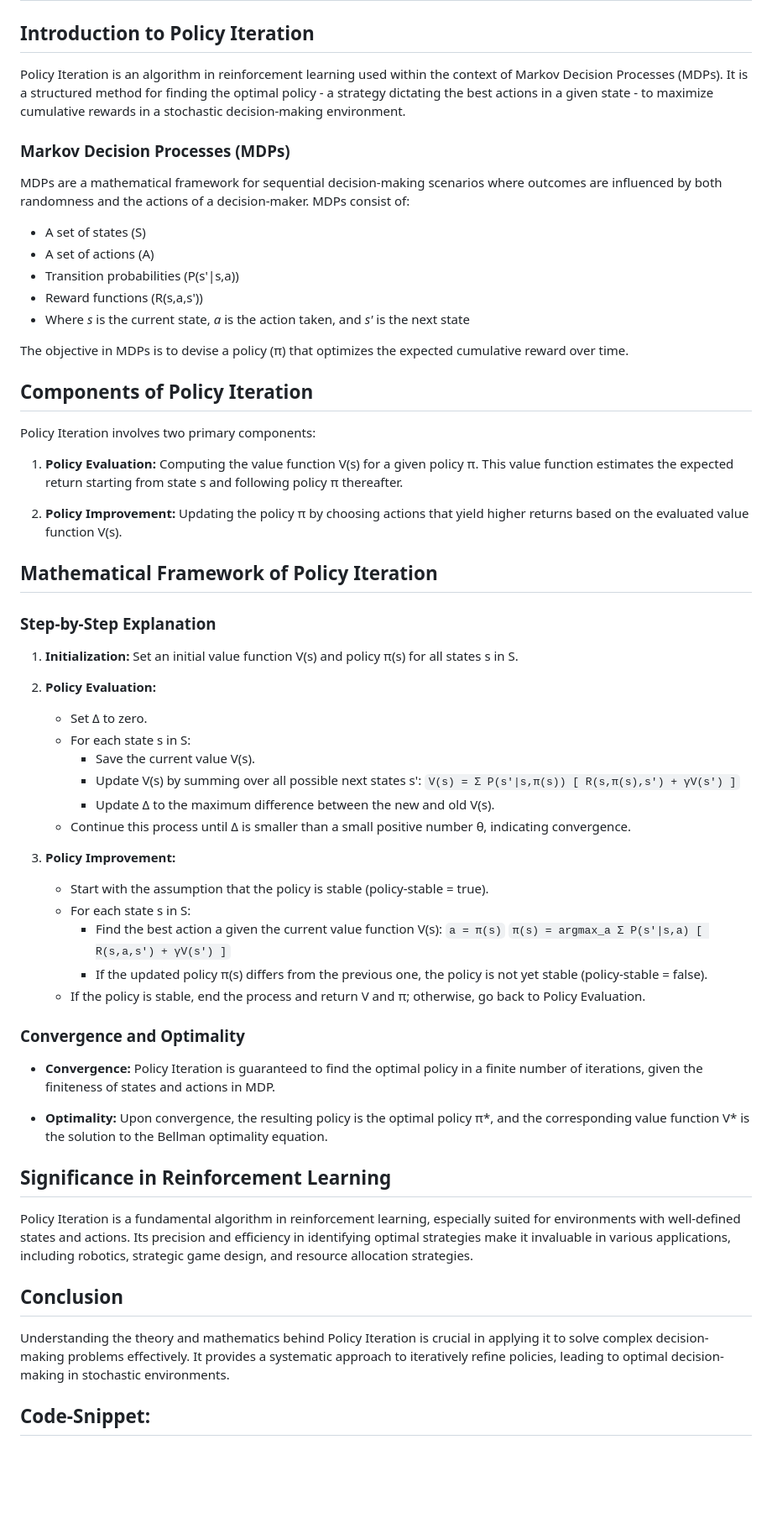
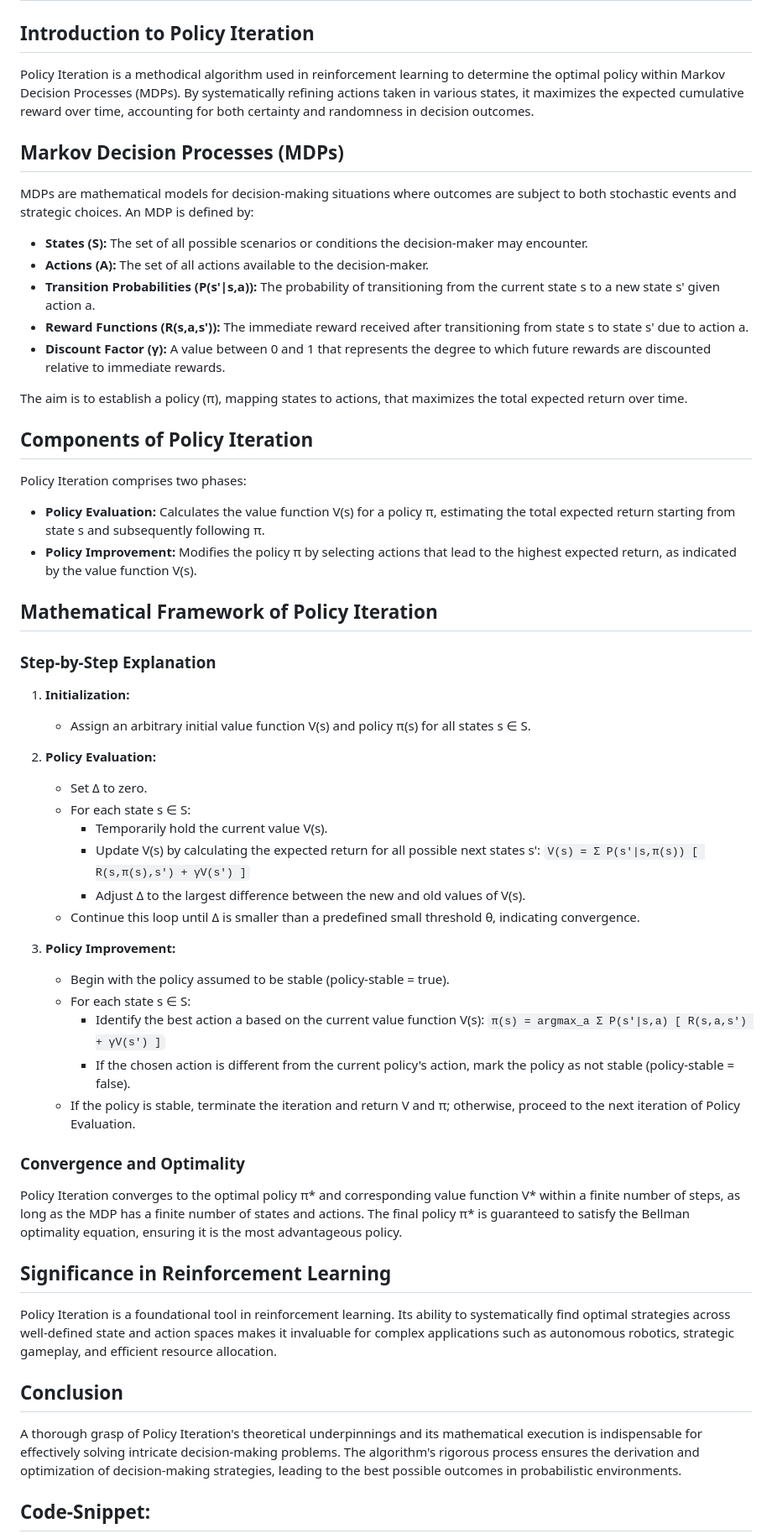
Before and after one commit to virtual-labs/exp-policy-iteration-algorithm-iiith, a Markdown page: experiment/theory.md, the part around the change. Shown: that part at 84% size. Drawn GitHub-style; blank space fills up the shorter version.

```diff
--- a/experiment/theory.md
+++ b/experiment/theory.md
@@ -2,65 +2,62 @@
 
 ## Introduction to Policy Iteration
 
-Policy Iteration is an algorithm in reinforcement learning used within the context of Markov Decision Processes (MDPs). It is a structured method for finding the optimal policy - a strategy dictating the best actions in a given state - to maximize cumulative rewards in a stochastic decision-making environment.
+Policy Iteration is a methodical algorithm used in reinforcement learning to determine the optimal policy within Markov Decision Processes (MDPs). By systematically refining actions taken in various states, it maximizes the expected cumulative reward over time, accounting for both certainty and randomness in decision outcomes.
 
-### Markov Decision Processes (MDPs)
+## Markov Decision Processes (MDPs)
 
-MDPs are a mathematical framework for sequential decision-making scenarios where outcomes are influenced by both randomness and the actions of a decision-maker. MDPs consist of:
-- A set of states (S)
-- A set of actions (A)
-- Transition probabilities (P(s'|s,a))
-- Reward functions (R(s,a,s'))
-- Where *s* is the current state, *a* is the action taken, and *s'* is the next state
+MDPs are mathematical models for decision-making situations where outcomes are subject to both stochastic events and strategic choices. An MDP is defined by:
 
-The objective in MDPs is to devise a policy (π) that optimizes the expected cumulative reward over time.
+- **States (S):** The set of all possible scenarios or conditions the decision-maker may encounter.
+- **Actions (A):** The set of all actions available to the decision-maker.
+- **Transition Probabilities (P(s'|s,a)):** The probability of transitioning from the current state s to a new state s' given action a.
+- **Reward Functions (R(s,a,s')):** The immediate reward received after transitioning from state s to state s' due to action a.
+- **Discount Factor (γ):** A value between 0 and 1 that represents the degree to which future rewards are discounted relative to immediate rewards.
+
+The aim is to establish a policy (π), mapping states to actions, that maximizes the total expected return over time.
 
 ## Components of Policy Iteration
 
-Policy Iteration involves two primary components:
+Policy Iteration comprises two phases:
 
-1. **Policy Evaluation:** Computing the value function V(s) for a given policy π. This value function estimates the expected return starting from state s and following policy π thereafter.
-
-2. **Policy Improvement:** Updating the policy π by choosing actions that yield higher returns based on the evaluated value function V(s).
+- **Policy Evaluation:** Calculates the value function V(s) for a policy π, estimating the total expected return starting from state s and subsequently following π.
+- **Policy Improvement:** Modifies the policy π by selecting actions that lead to the highest expected return, as indicated by the value function V(s).
 
 ## Mathematical Framework of Policy Iteration
 
 ### Step-by-Step Explanation
 
 1. **Initialization:**
-   Set an initial value function V(s) and policy π(s) for all states s in S.
+   - Assign an arbitrary initial value function V(s) and policy π(s) for all states s ∈ S.
 
 2. **Policy Evaluation:**
    - Set Δ to zero.
-   - For each state s in S:
-     - Save the current value V(s).
-     - Update V(s) by summing over all possible next states s':
+   - For each state s ∈ S:
+     - Temporarily hold the current value V(s).
+     - Update V(s) by calculating the expected return for all possible next states s':
        `V(s) = Σ P(s'|s,π(s)) [ R(s,π(s),s') + γV(s') ]`
-     - Update Δ to the maximum difference between the new and old V(s).
-   - Continue this process until Δ is smaller than a small positive number θ, indicating convergence.
+     - Adjust Δ to the largest difference between the new and old values of V(s).
+   - Continue this loop until Δ is smaller than a predefined small threshold θ, indicating convergence.
 
 3. **Policy Improvement:**
-   - Start with the assumption that the policy is stable (policy-stable = true).
-   - For each state s in S:
-     - Find the best action a given the current value function V(s):
-       `a = π(s)`
+   - Begin with the policy assumed to be stable (policy-stable = true).
+   - For each state s ∈ S:
+     - Identify the best action a based on the current value function V(s):
        `π(s) = argmax_a Σ P(s'|s,a) [ R(s,a,s') + γV(s') ]`
-     - If the updated policy π(s) differs from the previous one, the policy is not yet stable (policy-stable = false).
-   - If the policy is stable, end the process and return V and π; otherwise, go back to Policy Evaluation.
+     - If the chosen action is different from the current policy's action, mark the policy as not stable (policy-stable = false).
+   - If the policy is stable, terminate the iteration and return V and π; otherwise, proceed to the next iteration of Policy Evaluation.
 
 ### Convergence and Optimality
 
-- **Convergence:** Policy Iteration is guaranteed to find the optimal policy in a finite number of iterations, given the finiteness of states and actions in MDP.
-
-- **Optimality:** Upon convergence, the resulting policy is the optimal policy π*, and the corresponding value function V* is the solution to the Bellman optimality equation.
+Policy Iteration converges to the optimal policy π* and corresponding value function V* within a finite number of steps, as long as the MDP has a finite number of states and actions. The final policy π* is guaranteed to satisfy the Bellman optimality equation, ensuring it is the most advantageous policy.
 
 ## Significance in Reinforcement Learning
 
-Policy Iteration is a fundamental algorithm in reinforcement learning, especially suited for environments with well-defined states and actions. Its precision and efficiency in identifying optimal strategies make it invaluable in various applications, including robotics, strategic game design, and resource allocation strategies.
+Policy Iteration is a foundational tool in reinforcement learning. Its ability to systematically find optimal strategies across well-defined state and action spaces makes it invaluable for complex applications such as autonomous robotics, strategic gameplay, and efficient resource allocation.
 
 ## Conclusion
 
-Understanding the theory and mathematics behind Policy Iteration is crucial in applying it to solve complex decision-making problems effectively. It provides a systematic approach to iteratively refine policies, leading to optimal decision-making in stochastic environments.
+A thorough grasp of Policy Iteration's theoretical underpinnings and its mathematical execution is indispensable for effectively solving intricate decision-making problems. The algorithm's rigorous process ensures the derivation and optimization of decision-making strategies, leading to the best possible outcomes in probabilistic environments.
 
 
 
```
